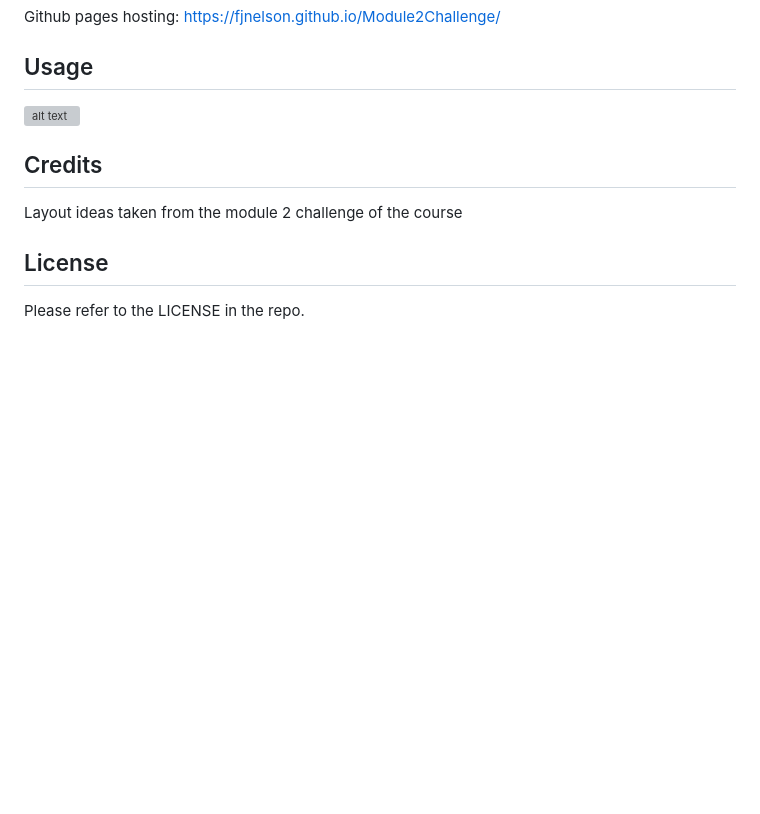
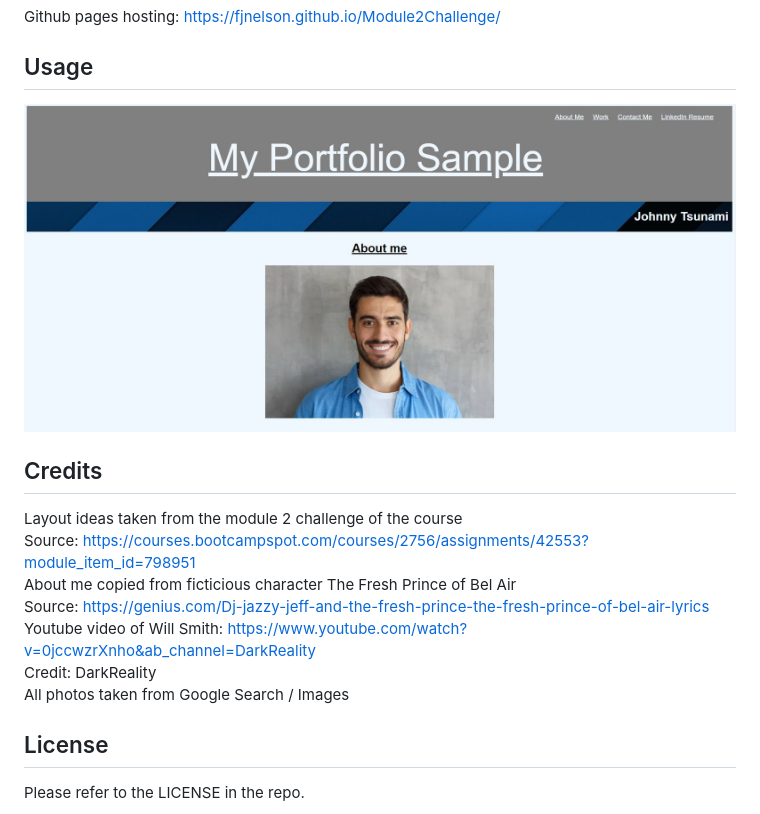
Before and after one commit to fjnelson/Module2Challenge, a Markdown page: README.md, the part around the change. Rendered like a GitHub page; pictures changed too: assets/images/portfolio_screenshot.JPG (added); blank space fills up the shorter version; grey boxes are pictures that could not be loaded.

Commit message:
finishing readme

```diff
--- a/README.md
+++ b/README.md
@@ -15,11 +15,20 @@ Github pages hosting: https://fjnelson.github.io/Module2Challenge/
 
 ## Usage
 
-![alt text](placeholder)
+![alt text](./assets/images/portfolio_screenshot.JPG)
 
 ## Credits
 
-Layout ideas taken from the module 2 challenge of the course
+Layout ideas taken from the module 2 challenge of the course <br>
+Source: https://courses.bootcampspot.com/courses/2756/assignments/42553?module_item_id=798951
+<br>
+About me copied from ficticious character The Fresh Prince of Bel Air <br>
+Source: https://genius.com/Dj-jazzy-jeff-and-the-fresh-prince-the-fresh-prince-of-bel-air-lyrics
+<br>
+Youtube video of Will Smith: https://www.youtube.com/watch?v=0jccwzrXnho&ab_channel=DarkReality <br>
+Credit: DarkReality
+<br>
+All photos taken from Google Search / Images
 
 ## License
 
```
